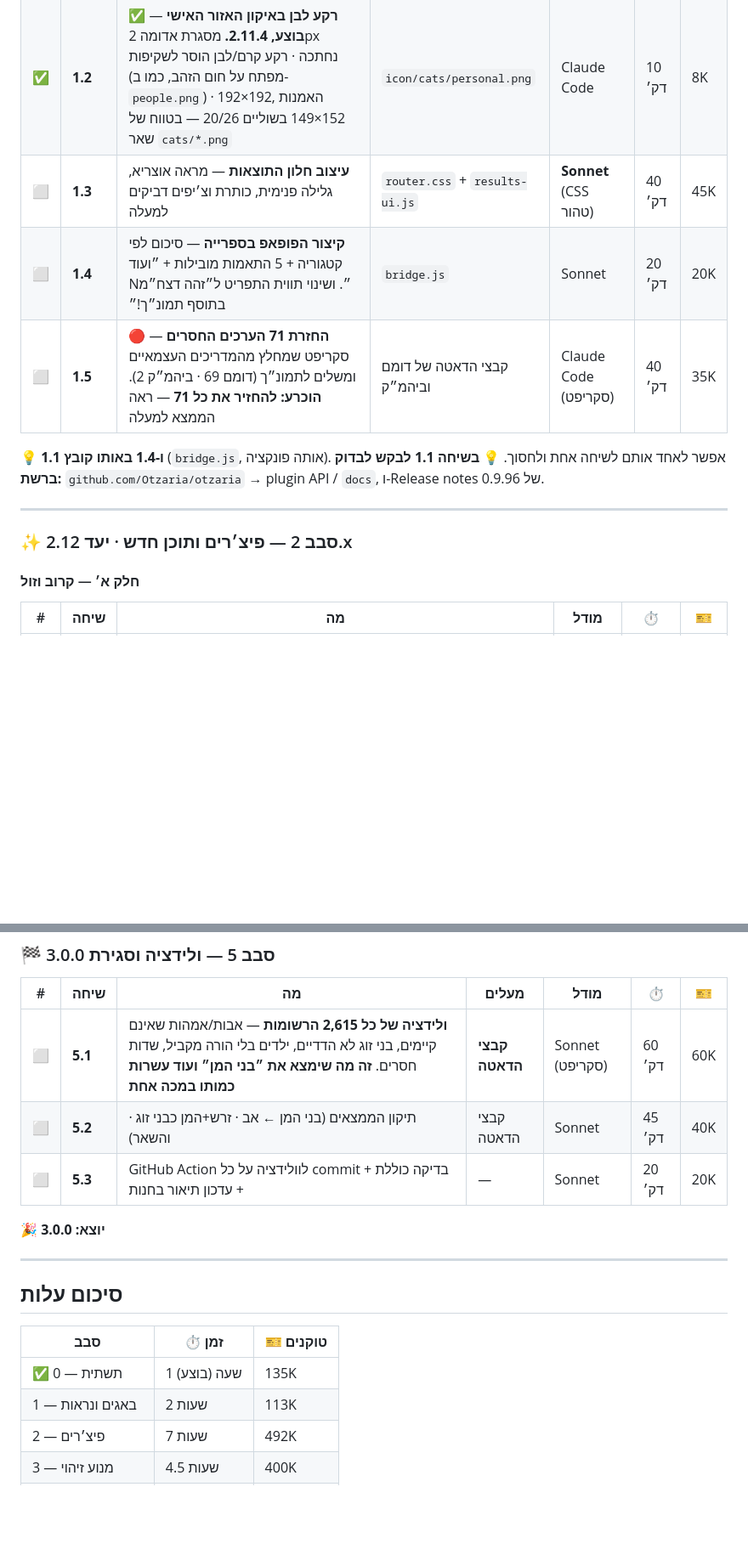
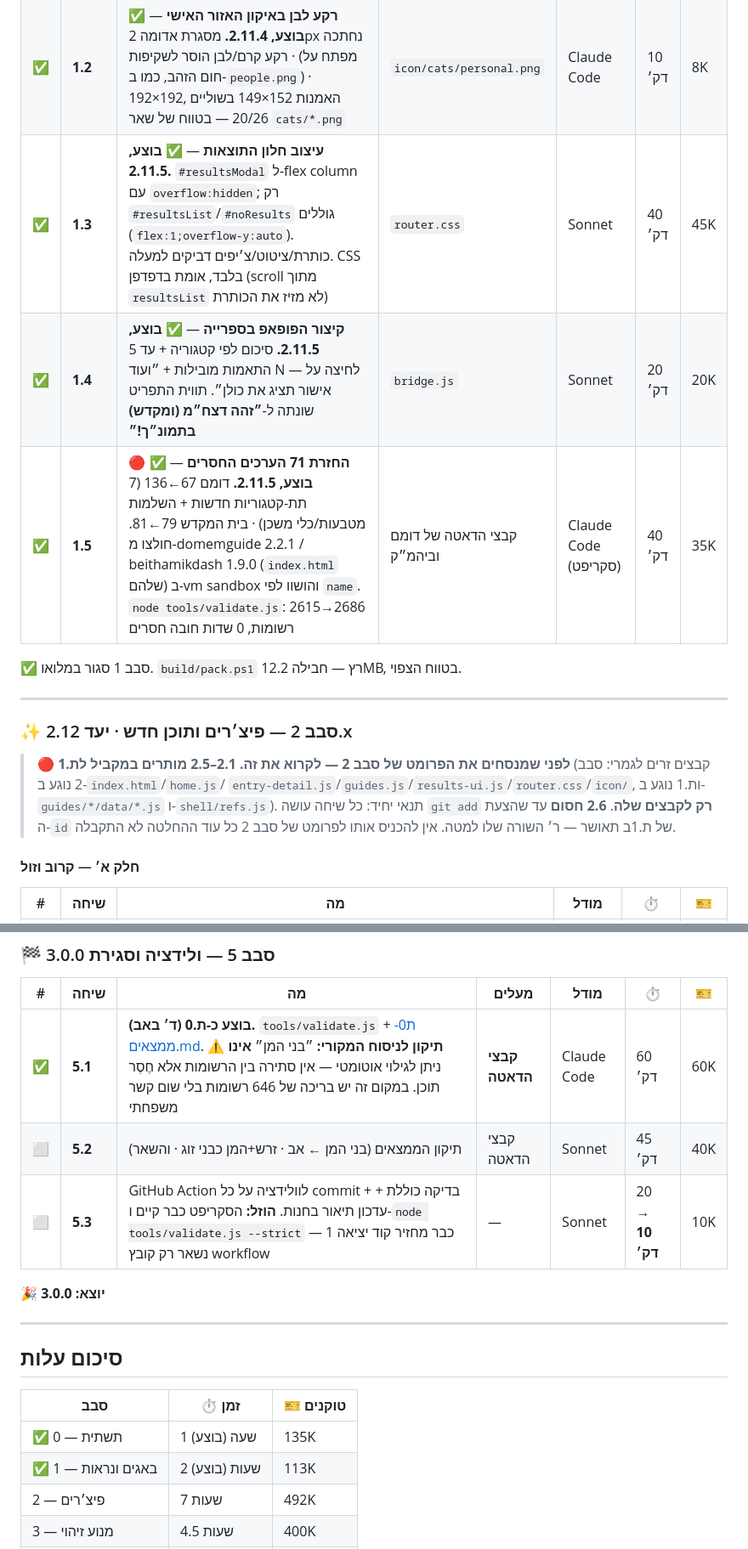
Before and after one commit to e0548433917-gif/madaei-hatanach, a Markdown page: docs/חלוקה-לשיחות-פשוטה.md, 2 parts joined by grey strips. Shown at 85% size. Rendered like a GitHub page; blank space fills up the shorter version.

Commit message:
עדכון תוכניות: סימון סבב 1 כהושלם (1.3+1.4+1.5, 2.11.5)
מסמן ✅ על 1.3/1.4/1.5 בשני קבצי התוכנית ובעותק המסונכרן ב-docs/.

```diff
--- a/docs/חלוקה-לשיחות-פשוטה.md
+++ b/docs/חלוקה-לשיחות-פשוטה.md
@@ -114,16 +115,22 @@
 |---|---|---|---|---|---|---|
 | ✅ | **1.1** | **הזיהוי לא מופיע במעבר לתוסף** — ✅ **בוצע, 2.11.3.** שני החשדים תוקנו, **ובנוסף נמצאה הסיבה השורשית האמיתית: `storage.get` מחזיר `{value:...}` ו-`storageGet` החזיר את המעטפת במקום הערך.** ✅ **אומת בפועל באוצריא — הזיהוי עובד מצוין.** | `bridge.js` + `data.js` | **Opus** | 40 דק׳ | 40K |
 | ✅ | **1.2** | **רקע לבן באיקון האזור האישי** — ✅ **בוצע, 2.11.4.** מסגרת אדומה 2px נחתכה · רקע קרם/לבן הוסר לשקיפות (מפתח על חום הזהב, כמו ב-`people.png`) · 192×192, האמנות 152×149 בשוליים 20/26 — בטווח של שאר `cats/*.png` | `icon/cats/personal.png` | Claude Code | 10 דק׳ | 8K |
-| ⬜ | **1.3** | **עיצוב חלון התוצאות** — מראה אוצריא, גלילה פנימית, כותרת וצ׳יפים דביקים למעלה | `router.css` + `results-ui.js` | **Sonnet** (CSS טהור) | 40 דק׳ | 45K |
-| ⬜ | **1.4** | **קיצור הפופאפ בספרייה** — סיכום לפי קטגוריה + 5 התאמות מובילות + ״ועוד N״. ושינוי תווית התפריט ל״זהה דצח״מ בתוסף תמונ״ך!״ | `bridge.js` | Sonnet | 20 דק׳ | 20K |
-| ⬜ | **1.5** | **🔴 החזרת 71 הערכים החסרים** — סקריפט שמחלץ מהמדריכים העצמאיים ומשלים לתמונ״ך (דומם 69 · ביהמ״ק 2). **הוכרע: להחזיר את כל 71** — ראה הממצא למעלה | קבצי הדאטה של דומם וביהמ״ק | Claude Code (סקריפט) | 40 דק׳ | 35K |
+| ✅ | **1.3** | **עיצוב חלון התוצאות** — ✅ **בוצע, 2.11.5.** `#resultsModal` ל-flex column עם `overflow:hidden`; רק `#resultsList`/`#noResults` גוללים (`flex:1;overflow-y:auto`). כותרת/ציטוט/צ׳יפים דביקים למעלה. CSS בלבד, אומת בדפדפן (scroll מתוך `resultsList` לא מזיז את הכותרת) | `router.css` | Sonnet | 40 דק׳ | 45K |
+| ✅ | **1.4** | **קיצור הפופאפ בספרייה** — ✅ **בוצע, 2.11.5.** סיכום לפי קטגוריה + עד 5 התאמות מובילות + ״ועוד N — לחיצה על אישור תציג את כולן״. תווית התפריט שונתה ל-**״זהה דצח״מ (ומקדש) בתמונ״ך!״** | `bridge.js` | Sonnet | 20 דק׳ | 20K |
+| ✅ | **1.5** | **🔴 החזרת 71 הערכים החסרים** — ✅ **בוצע, 2.11.5.** דומם 67←136 (7 תת-קטגוריות חדשות + השלמות מטבעות/כלי משכן) · בית המקדש 79←81. חולצו מ-domemguide 2.2.1 / beithamikdash 1.9.0 (`index.html` שלהם) ב-vm sandbox והושוו לפי `name`. `node tools/validate.js`: 2615→2686 רשומות, 0 שדות חובה חסרים | קבצי הדאטה של דומם וביהמ״ק | Claude Code (סקריפט) | 40 דק׳ | 35K |
 
-💡 **1.1 ו-1.4 באותו קובץ** (`bridge.js`, אותה פונקציה). אפשר לאחד אותם לשיחה אחת ולחסוך.
-💡 **בשיחה 1.1 לבקש לבדוק ברשת:** `github.com/Otzaria/otzaria` → plugin API / `docs`, ו-Release notes של 0.9.96.
+✅ סבב 1 סגור במלואו. `build/pack.ps1` רץ — חבילה 12.2MB, בטווח הצפוי.
 
 ---
 
 ### ✨ סבב 2 — פיצ׳רים ותוכן חדש · יעד 2.12.x
+
+> 🔴 **לפני שמנסחים את הפרומט של סבב 2 — לקרוא את זה.**
+> **2.1–2.5 מותרים במקביל לת.1** (קבצים זרים לגמרי: סבב 2 נוגע ב-`index.html`/`home.js`/
+> `entry-detail.js`/`guides.js`/`results-ui.js`/`router.css`/`icon/`, ות.1 נוגע ב-`guides/*/data/*.js`
+> ו-`shell/refs.js`). תנאי יחיד: כל שיחה עושה `git add` **רק לקבצים שלה**.
+> **2.6 חסום** עד שהצעת ה-`id` של ת.1ב תאושר — ר׳ השורה שלו למטה. אין להכניס אותו
+> לפרומט של סבב 2 כל עוד ההחלטה לא התקבלה.
 
 #### חלק א׳ — קרוב וזול
 
@@ -177,9 +184,9 @@
 
 | # | שיחה | מה | מעלים | מודל | ⏱ | 🎫 |
 |---|---|---|---|---|---|---|
-| ⬜ | **5.1** | **ולידציה של כל 2,615 הרשומות** — אבות/אמהות שאינם קיימים, בני זוג לא הדדיים, ילדים בלי הורה מקביל, שדות חסרים. **זה מה שימצא את ״בני המן״ ועוד עשרות כמותו במכה אחת** | **קבצי הדאטה** | Sonnet (סקריפט) | 60 דק׳ | 60K |
+| ✅ | **5.1** | **בוצע כ-ת.0 (ד׳ באב).** `tools/validate.js` + [ת0-ממצאים.md](ת0-ממצאים.md). ⚠️ **תיקון לניסוח המקורי:** ״בני המן״ **אינו** ניתן לגילוי אוטומטי — אין סתירה בין הרשומות אלא חֶסֶר תוכן. במקום זה יש בריכה של 646 רשומות בלי שום קשר משפחתי | **קבצי הדאטה** | Claude Code | 60 דק׳ | 60K |
 | ⬜ | **5.2** | תיקון הממצאים (בני המן ← אב · זרש+המן כבני זוג · והשאר) | קבצי הדאטה | Sonnet | 45 דק׳ | 40K |
-| ⬜ | **5.3** | GitHub Action לוולידציה על כל commit + בדיקה כוללת + עדכון תיאור בחנות | — | Sonnet | 20 דק׳ | 20K |
+| ⬜ | **5.3** | GitHub Action לוולידציה על כל commit + בדיקה כוללת + עדכון תיאור בחנות. **הוזל:** הסקריפט כבר קיים ו-`node tools/validate.js --strict` כבר מחזיר קוד יציאה 1 — נשאר רק קובץ workflow | — | Sonnet | 20 → **10 דק׳** | 10K |
 
 **🎉 יוצא: 3.0.0**
 
@@ -190,7 +197,7 @@
 | סבב | ⏱ זמן | 🎫 טוקנים |
 |---|---|---|
 | ✅ 0 — תשתית | 1 שעה (בוצע) | 135K |
-| 1 — באגים ונראות | 2 שעות | 113K |
+| ✅ 1 — באגים ונראות | 2 שעות (בוצע) | 113K |
 | 2 — פיצ׳רים | 7 שעות | 492K |
 | 3 — מנוע זיהוי | 4.5 שעות | 400K |
 | 4 — דיווחים ובילד | 2 שעות | 125K |
```
Also changed, not shown: other parts of docs/חלוקה-לשיחות-פשוטה.md (+5 -4 lines), docs/תוכנית-עבודה-תמונך-3.0.md (+11 -5 lines).
